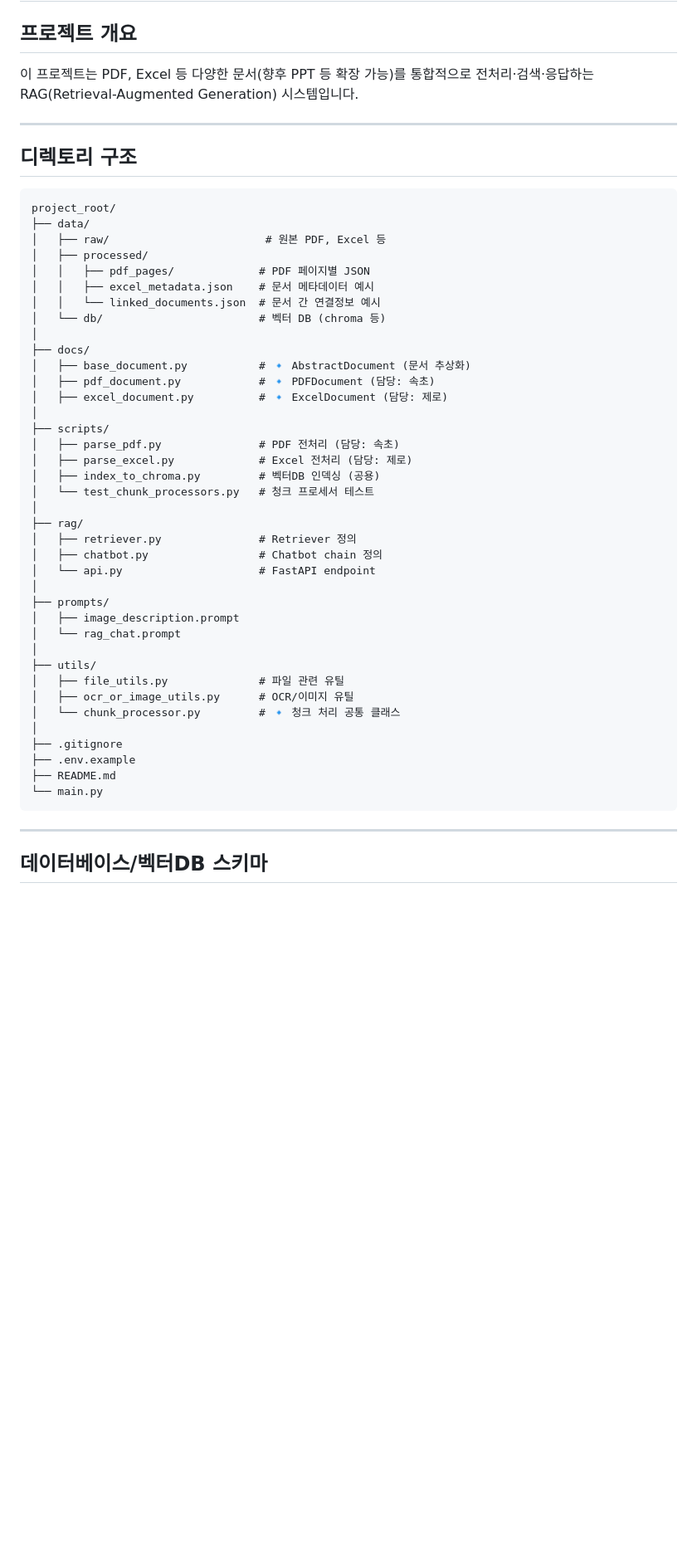
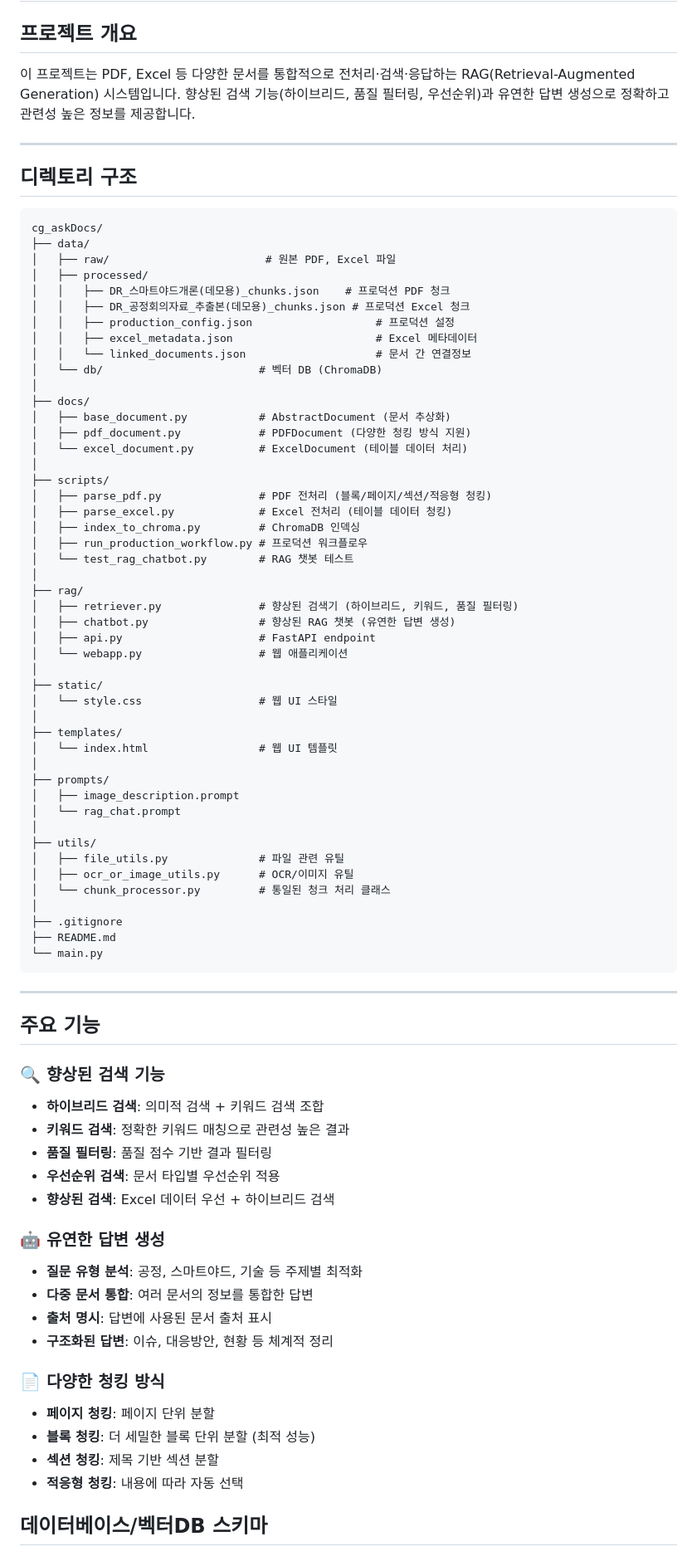
Before and after one commit to sokcho-kim/cg_askDocs, a Markdown page: README.md, the part around one of its changes. Shown at 83% size. Drawn GitHub-style; blank space fills up the shorter version.

````diff
--- a/README.md
+++ b/README.md
@@ -2,37 +2,48 @@
 
 ## 프로젝트 개요
 
-이 프로젝트는 PDF, Excel 등 다양한 문서(향후 PPT 등 확장 가능)를 통합적으로 전처리·검색·응답하는 RAG(Retrieval-Augmented Generation) 시스템입니다.
+이 프로젝트는 PDF, Excel 등 다양한 문서를 통합적으로 전처리·검색·응답하는 RAG(Retrieval-Augmented Generation) 시스템입니다.
+향상된 검색 기능(하이브리드, 품질 필터링, 우선순위)과 유연한 답변 생성으로 정확하고 관련성 높은 정보를 제공합니다.
 
 ---
 
 ## 디렉토리 구조
 
 ```
-project_root/
+cg_askDocs/
 ├── data/
-│   ├── raw/                        # 원본 PDF, Excel 등
+│   ├── raw/                        # 원본 PDF, Excel 파일
 │   ├── processed/
-│   │   ├── pdf_pages/             # PDF 페이지별 JSON
-│   │   ├── excel_metadata.json    # 문서 메타데이터 예시
-│   │   └── linked_documents.json  # 문서 간 연결정보 예시
-│   └── db/                        # 벡터 DB (chroma 등)
+│   │   ├── DR_스마트야드개론(데모용)_chunks.json    # 프로덕션 PDF 청크
+│   │   ├── DR_공정회의자료_추출본(데모용)_chunks.json # 프로덕션 Excel 청크
+│   │   ├── production_config.json                   # 프로덕션 설정
+│   │   ├── excel_metadata.json                      # Excel 메타데이터
+│   │   └── linked_documents.json                    # 문서 간 연결정보
+│   └── db/                        # 벡터 DB (ChromaDB)
 │
 ├── docs/
-│   ├── base_document.py           # 🔹 AbstractDocument (문서 추상화)
-│   ├── pdf_document.py            # 🔹 PDFDocument (담당: 속초)
-│   ├── excel_document.py          # 🔹 ExcelDocument (담당: 제로)
+│   ├── base_document.py           # AbstractDocument (문서 추상화)
+│   ├── pdf_document.py            # PDFDocument (다양한 청킹 방식 지원)
+│   └── excel_document.py          # ExcelDocument (테이블 데이터 처리)
 │
 ├── scripts/
-│   ├── parse_pdf.py               # PDF 전처리 (담당: 속초)
-│   ├── parse_excel.py             # Excel 전처리 (담당: 제로)
-│   ├── index_to_chroma.py         # 벡터DB 인덱싱 (공용)
-│   └── test_chunk_processors.py   # 청크 프로세서 테스트
+│   ├── parse_pdf.py               # PDF 전처리 (블록/페이지/섹션/적응형 청킹)
+│   ├── parse_excel.py             # Excel 전처리 (테이블 데이터 청킹)
+│   ├── index_to_chroma.py         # ChromaDB 인덱싱
+│   ├── run_production_workflow.py # 프로덕션 워크플로우
+│   └── test_rag_chatbot.py        # RAG 챗봇 테스트
 │
 ├── rag/
-│   ├── retriever.py               # Retriever 정의
-│   ├── chatbot.py                 # Chatbot chain 정의
-│   └── api.py                     # FastAPI endpoint
+│   ├── retriever.py               # 향상된 검색기 (하이브리드, 키워드, 품질 필터링)
+│   ├── chatbot.py                 # 향상된 RAG 챗봇 (유연한 답변 생성)
+│   ├── api.py                     # FastAPI endpoint
+│   └── webapp.py                  # 웹 애플리케이션
+│
+├── static/
+│   └── style.css                  # 웹 UI 스타일
+│
+├── templates/
+│   └── index.html                 # 웹 UI 템플릿
 │
 ├── prompts/
 │   ├── image_description.prompt
@@ -41,15 +52,35 @@ project_root/
 ├── utils/
 │   ├── file_utils.py              # 파일 관련 유틸
 │   ├── ocr_or_image_utils.py      # OCR/이미지 유틸
-│   └── chunk_processor.py         # 🔹 청크 처리 공통 클래스
+│   └── chunk_processor.py         # 통일된 청크 처리 클래스
 │
 ├── .gitignore
-├── .env.example
 ├── README.md
 └── main.py
 ```
 
 ---
+
+## 주요 기능
+
+### 🔍 향상된 검색 기능
+- **하이브리드 검색**: 의미적 검색 + 키워드 검색 조합
+- **키워드 검색**: 정확한 키워드 매칭으로 관련성 높은 결과
+- **품질 필터링**: 품질 점수 기반 결과 필터링
+- **우선순위 검색**: 문서 타입별 우선순위 적용
+- **향상된 검색**: Excel 데이터 우선 + 하이브리드 검색
+
+### 🤖 유연한 답변 생성
+- **질문 유형 분석**: 공정, 스마트야드, 기술 등 주제별 최적화
+- **다중 문서 통합**: 여러 문서의 정보를 통합한 답변
+- **출처 명시**: 답변에 사용된 문서 출처 표시
+- **구조화된 답변**: 이슈, 대응방안, 현황 등 체계적 정리
+
+### 📄 다양한 청킹 방식
+- **페이지 청킹**: 페이지 단위 분할
+- **블록 청킹**: 더 세밀한 블록 단위 분할 (최적 성능)
+- **섹션 청킹**: 제목 기반 섹션 분할
+- **적응형 청킹**: 내용에 따라 자동 선택
 
 ## 데이터베이스/벡터DB 스키마
 
````
Also changed, not shown: other parts of README.md (+109 -53 lines).
